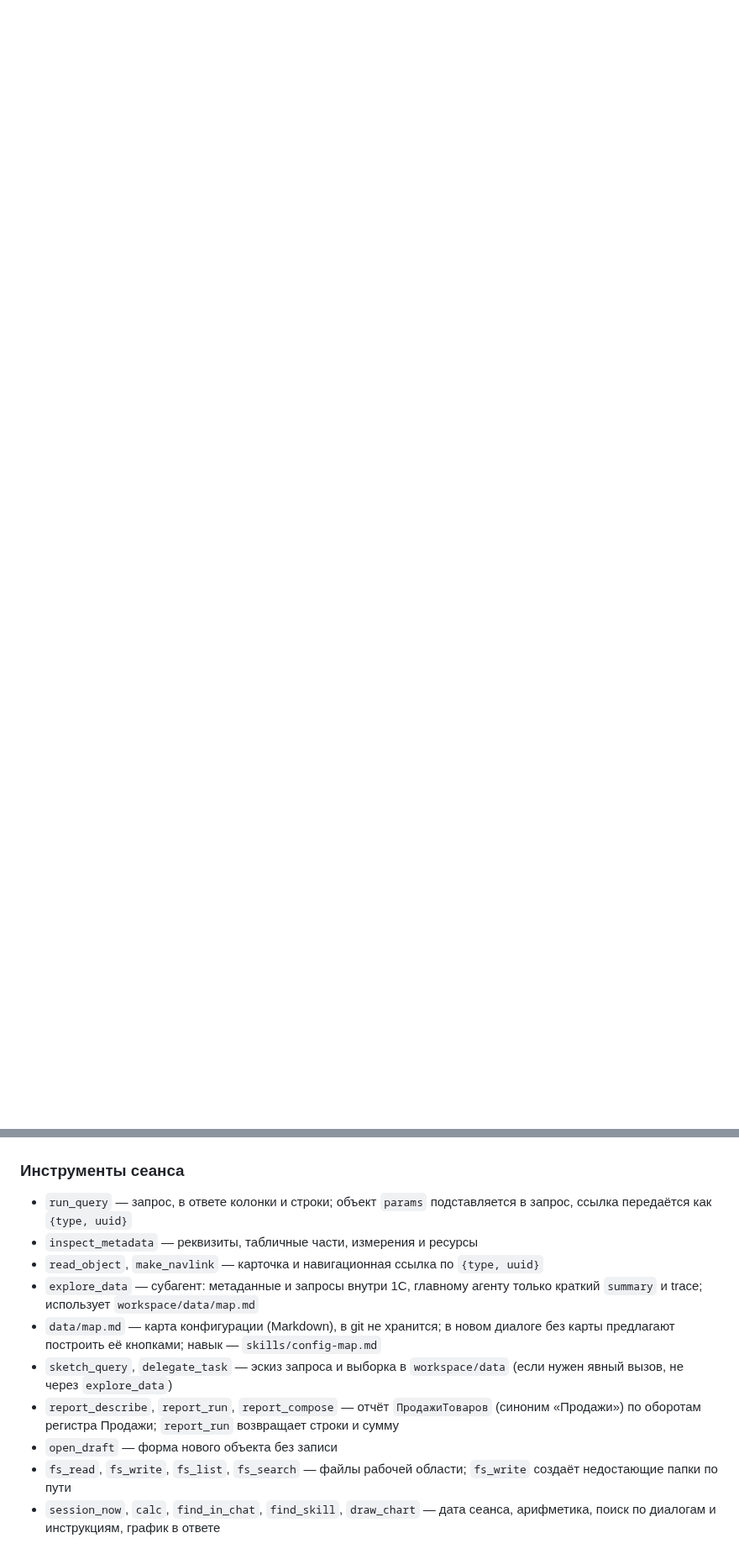
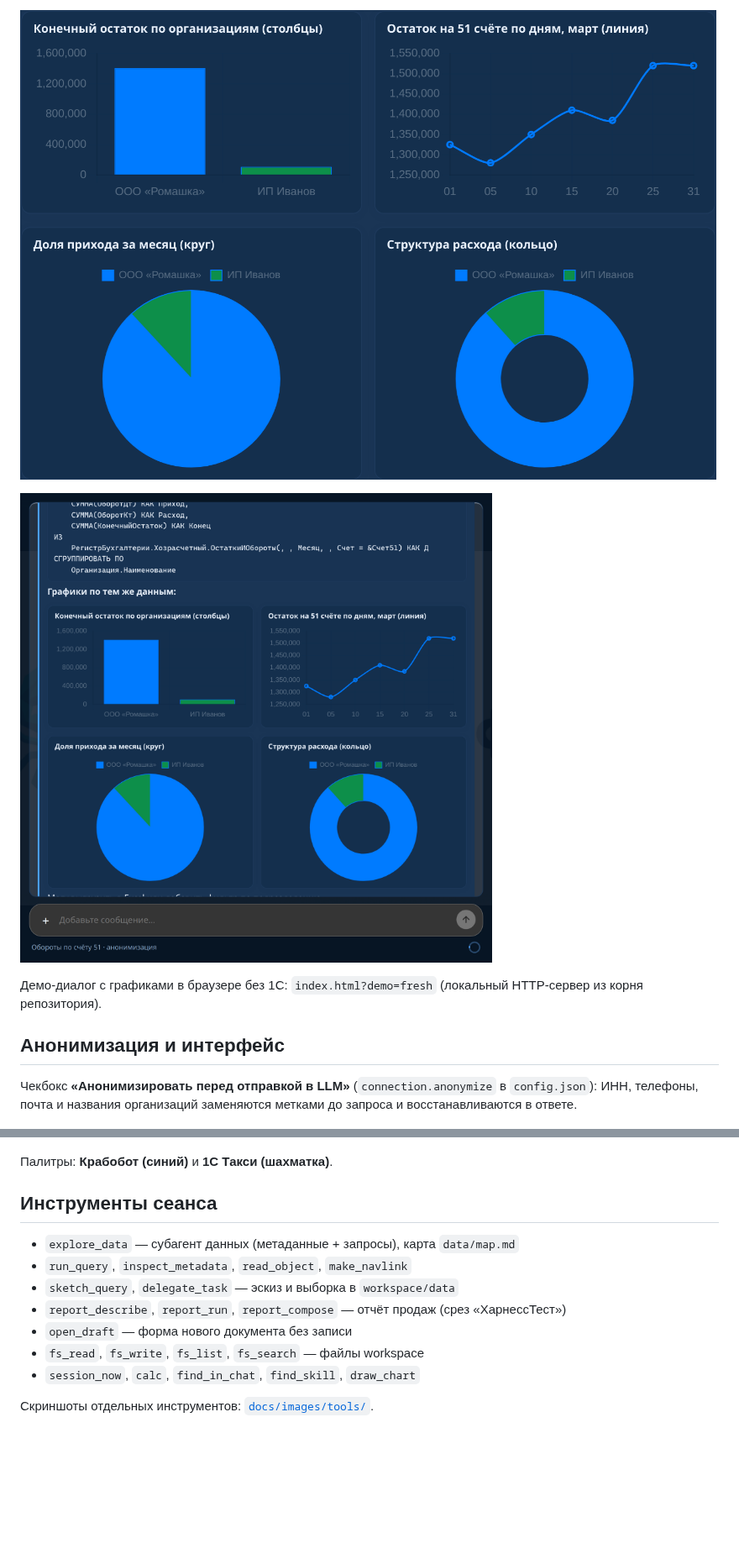
Before and after one commit to andretisch/1CHarness, a Markdown page: README.md, 2 parts joined by grey strips. Shown at 84% size. Rendered like a GitHub page; pictures changed too: docs/images/charts-grid-dark.png (added), docs/images/chat-charts-demo.png (added); blank space fills up the shorter version.

```diff
--- a/README.md
+++ b/README.md
@@ -22,3 +39,12 @@
+![Графики в диалоге (тёмная тема)](docs/images/charts-grid-dark.png)
+
+![Чат с таблицей и блоком графиков](docs/images/chat-charts-demo.png)
+
+Демо-диалог с графиками в браузере без 1С: `index.html?demo=fresh` (локальный HTTP-сервер из корня репозитория).
+
+## Анонимизация и интерфейс
+
+Чекбокс **«Анонимизировать перед отправкой в LLM»** (`connection.anonymize` в `config.json`): ИНН, телефоны, почта и названия организаций заменяются метками до запроса и восстанавливаются в ответе.
 
 ![Анонимизация перед отправкой](docs/images/anonymize-chat.png)
 
@@ -37,14 +57,15 @@
 ![Черновик расходной накладной](docs/images/draft-invoice.png)
 
-### Инструменты сеанса
+Палитры: **Крабобот (синий)** и **1С Такси (шахматка)**.
 
-- `run_query` — запрос, в ответе колонки и строки; объект `params` подставляется в запрос, ссылка передаётся как `{type, uuid}`
-- `inspect_metadata` — реквизиты, табличные части, измерения и ресурсы
-- `read_object`, `make_navlink` — карточка и навигационная ссылка по `{type, uuid}`
-- `explore_data` — субагент: метаданные и запросы внутри 1С, главному агенту только краткий `summary` и trace; использует `workspace/data/map.md`
-- `data/map.md` — карта конфигурации (Markdown), в git не хранится; в новом диалоге без карты предлагают построить её кнопками; навык — `skills/config-map.md`
-- `sketch_query`, `delegate_task` — эскиз запроса и выборка в `workspace/data` (если нужен явный вызов, не через `explore_data`)
-- `report_describe`, `report_run`, `report_compose` — отчёт `ПродажиТоваров` (синоним «Продажи») по оборотам регистра Продажи; `report_run` возвращает строки и сумму
-- `open_draft` — форма нового объекта без записи
-- `fs_read`, `fs_write`, `fs_list`, `fs_search` — файлы рабочей области; `fs_write` создаёт недостающие папки по пути
-- `session_now`, `calc`, `find_in_chat`, `find_skill`, `draw_chart` — дата сеанса, арифметика, поиск по диалогам и инструкциям, график в ответе
+## Инструменты сеанса
+
+- `explore_data` — субагент данных (метаданные + запросы), карта `data/map.md`
+- `run_query`, `inspect_metadata`, `read_object`, `make_navlink`
+- `sketch_query`, `delegate_task` — эскиз и выборка в `workspace/data`
+- `report_describe`, `report_run`, `report_compose` — отчёт продаж (срез «ХарнессТест»)
+- `open_draft` — форма нового документа без записи
+- `fs_read`, `fs_write`, `fs_list`, `fs_search` — файлы workspace
+- `session_now`, `calc`, `find_in_chat`, `find_skill`, `draw_chart`
+
+Скриншоты отдельных инструментов: [`docs/images/tools/`](docs/images/tools/).
```
Also changed, not shown: other parts of README.md (+29 -18 lines), docs/images/charts-grid-light.png (added), 1 other file.
